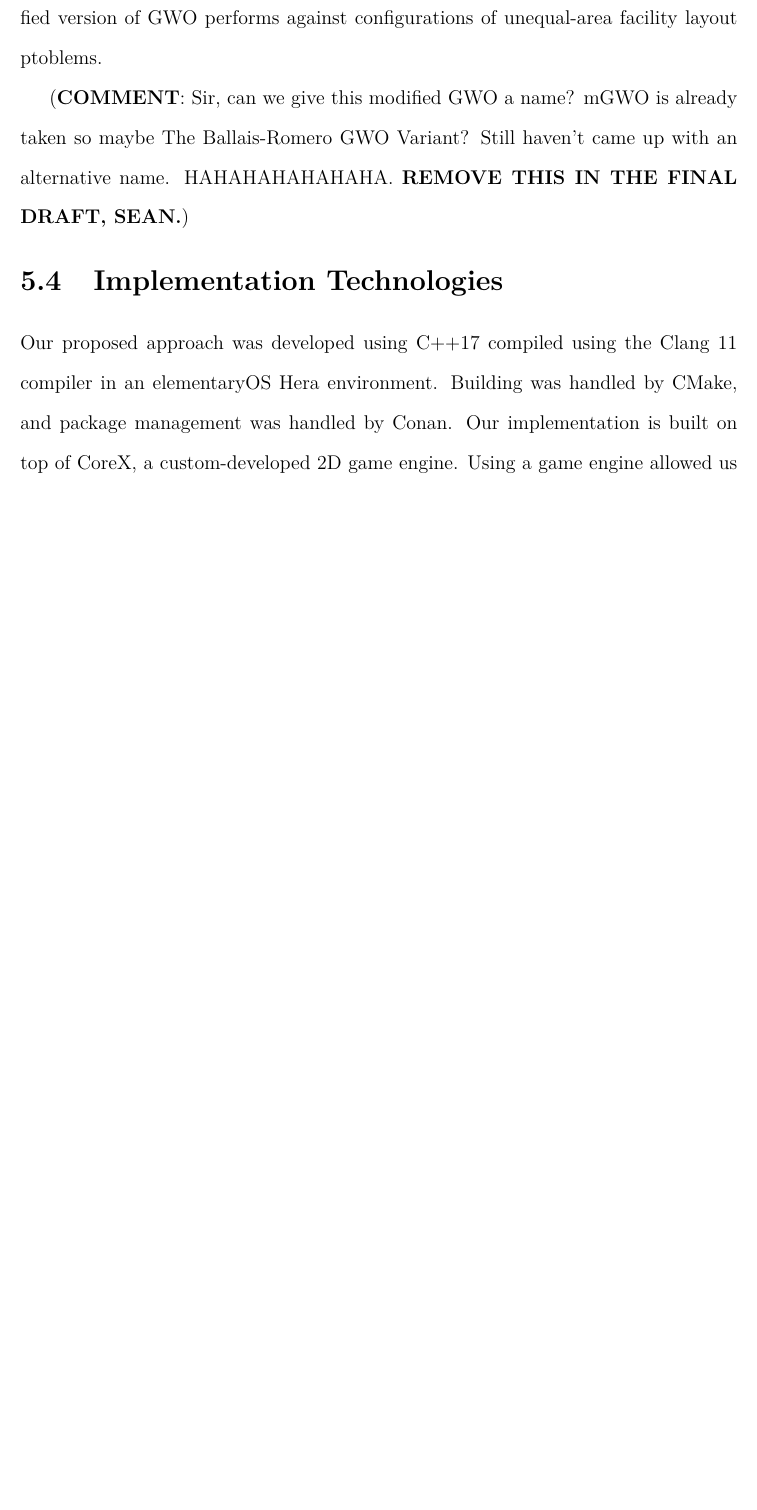
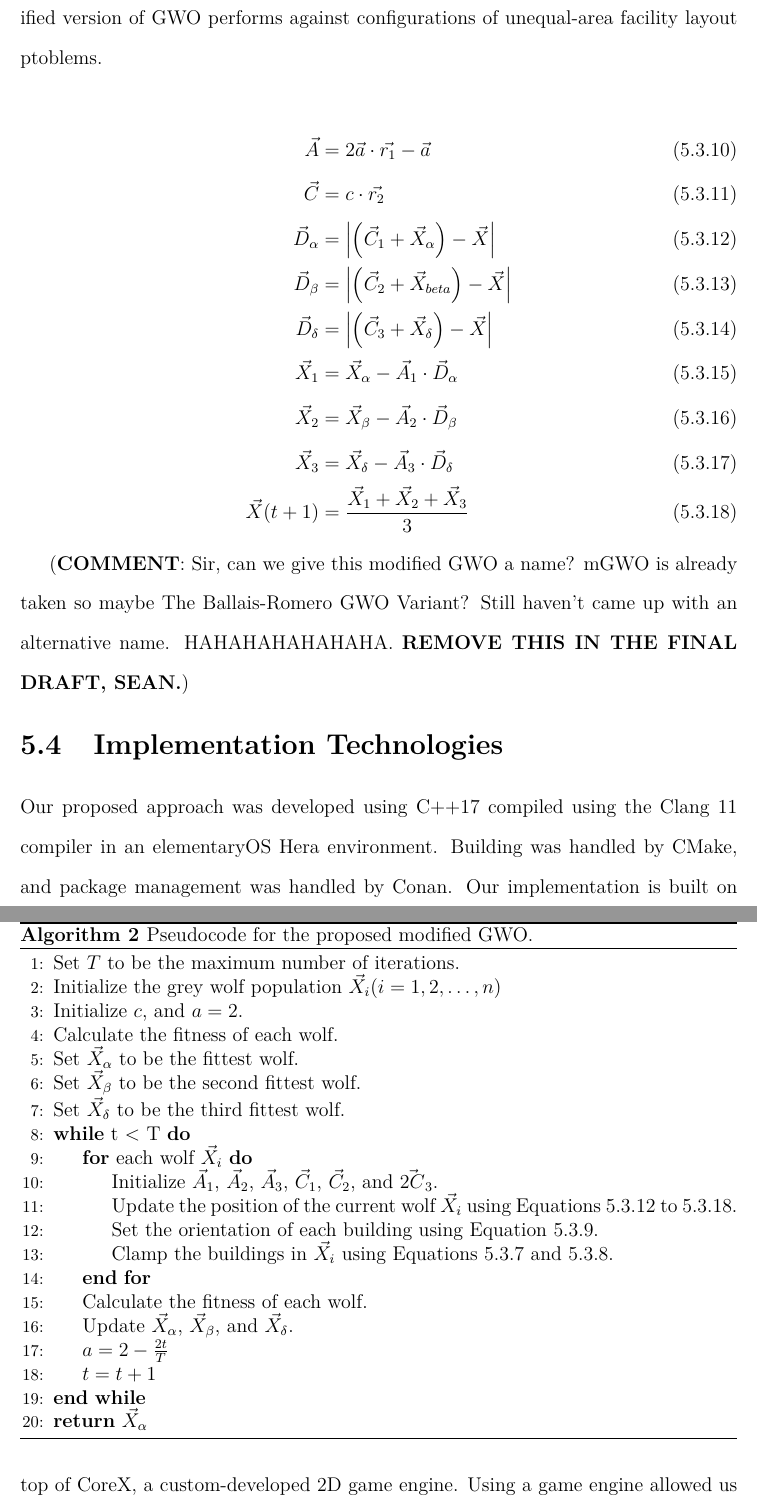
Before and after one commit to seanballais/undergraduate-thesis-manuscript, a LaTeX thesis (thesis.tex, which reads chapter5_methods.tex): part of page 48 of 61 before the commit and two parts of pages 49 and 50 of 62 after it, the two joined at a grey line, cut so that both start at the same text, the shorter picture padded with empty space. The pictures show the PDF file thesis.pdf that the author committed with the source.

Commit message:
:sparkles: Improve methodology chapter by adding additional details like the complete algorithm of the proposed approach.

```diff
--- a/chapter5_methods.tex
+++ b/chapter5_methods.tex
@@ -238,4 +239,9 @@ This clamping should \textit{almost} solve the positioning of the buildings and
 
 where $B_{o}$ is the current orientation of a building $B$, $\alpha_{B_{o}}$, $\beta_{B_{o}}$, and $\delta_{B_{o}}$ are the orientations of building $B$ in the $\alpha$, $\beta$, and $\delta$ solutions, respectively, and $r$ is a random variable in $[0, 1]$. In our approach, assigning the building orientations is performed before clamping the buildings.
 
-All these modifications for the classical GWO have allowed us to successfully adapt GWO to the facility layout problem. Notice that these modifications are relatively simple, and do not significantly change the characteristics of classical GWO. The simplicity of GWO is still preserved. The next chapters will discuss how our modified version of GWO performs against configurations of unequal-area facility layout ptoblems.
+With all these modifications already discussed, we now need to briefly discuss how population initialization performed. The population is initialized by providing each building $B$ a random x and y position values, and random orientation. The orientation is either $0$ or $90$. The x and y positions are clamped as well to ensure that the buildings are inside the bounding region. The positions are clamped using Equations \ref{bx-clamp-equation} and \ref{by-clamp-equation}, respectively. Algorithm \ref{modified-gwo-algorithm-pop-initialization} shows the pseudocode for the population initialization.
+
+\begin{algorithm}[h!]
+\caption{Pseudocode for the population initialization.}
+\label{modified-gwo-algorithm-pop-initialization}
+\begin{algorithmic}[1]
@@ -241,0 +254,16 @@ All these modifications for the classical GWO have allowed us to successfully ad
+\For{i = 0 until $N$}
+	\State $\vec{X}_{(i * 3)}$ = $U(R_{x}, R_{x} + R_{w})$
+	\State $\vec{X}_{(i * 3) + 1}$ = $U(R_{y}, R_{y} + R_{h})$
+	\State $\vec{X}_{(i * 3) + 2}$ = $U({0, 90})$
+
+	\State Apply Equation \ref{bx-clamp-equation} to $\vec{X}_{(i * 3)}$.
+	\State Apply Equation \ref{by-clamp-equation} to $\vec{X}_{(i * 3) + 1}$.
+\EndFor
+\end{algorithmic}
+\end{algorithm}
+
+All these modifications for the classical GWO have allowed us to successfully adapt GWO to the facility layout problem. Equations \ref{summary-modified-gwo-a} to \ref{summary-modified-gwo-xt1}, and Algorithm \ref{modified-gwo-algorithm} summarises the entire modified GWO. Notice that these modifications are relatively simple, and do not significantly change the characteristics of classical GWO. The simplicity of GWO is still preserved. The next chapters will discuss how our modified version of GWO performs against configurations of unequal-area facility layout ptoblems.
+
+\begin{align}
+	\vec{A} &= 2\vec{a} \cdot \vec{r_{1}} - \vec{a} \label{summary-modified-gwo-a} \\
+	\vec{C} &= c \cdot \vec{r_{2}} \\
@@ -242,3 +276,32 @@ All these modifications for the classical GWO have allowed us to successfully ad
+	\vec{X}(t + 1) &= \frac{\vec{X}_{1} + \vec{X}_{2} + \vec{X}_{3}}{3} \label{summary-modified-gwo-xt1}
+\end{align}
+
+\begin{algorithm}[h!]
+\caption{Pseudocode for the proposed modified GWO.}
+\label{modified-gwo-algorithm}
+\begin{algorithmic}[1]
+\State Set $T$ to be the maximum number of iterations.
+\State Initialize the grey wolf population $\vec{X}_{i} (i = 1, 2, \ldots, n)$
+\State Initialize $c$, and $a = 2$.
+\State Calculate the fitness of each wolf.
+\State Set $\vec{X}_{\alpha}$ to be the fittest wolf.
+\State Set $\vec{X}_{\beta}$ to be the second fittest wolf.
+\State Set $\vec{X}_{\delta}$ to be the third fittest wolf.
+\While{t $<$ T}
+	\For{each wolf $\vec{X}_{i}$}
+		\State Initialize $\vec{A}_{1}$, $\vec{A}_{2}$, $\vec{A}_{3}$, $\vec{C}_{1}$, $\vec{C}_{2}$, and $\vec{2C}_{3}$.
+		\State Update the position of the current wolf $\vec{X}_{i}$ using Equations \ref{summary-modified-gwo-DAlpha} to \ref{summary-modified-gwo-xt1}.
+		\State Set the orientation of each building using Equation \ref{modified-gwo-bo}.
+		\State Clamp the buildings in $\vec{X}_{i}$ using Equations \ref{bx-clamp-equation} and \ref{by-clamp-equation}.
+	\EndFor
+	\State Calculate the fitness of each wolf.
+	\State Update $\vec{X}_{\alpha}$, $\vec{X}_{\beta}$, and $\vec{X}_{\delta}$.
+	\State $a = 2 - \frac{2t}{T}$
+	\State $t = t + 1$
+\EndWhile \\
+\Return $\vec{X}_{\alpha}$
+\end{algorithmic}
+\end{algorithm}
 
 (\textbf{COMMENT}: Sir, can we give this modified GWO a name? mGWO is already taken so maybe The Ballais-Romero GWO Variant? Still haven't came up with an alternative name. HAHAHAHAHAHAHA. \textbf{REMOVE THIS IN THE FINAL DRAFT, SEAN.})
 
```
Also changed, not shown: thesis.pdf, chapter5_methods.tex (17 more changed lines), 1 other file.
